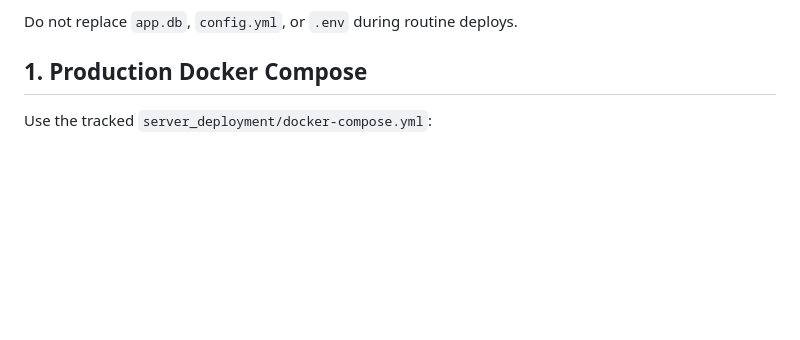
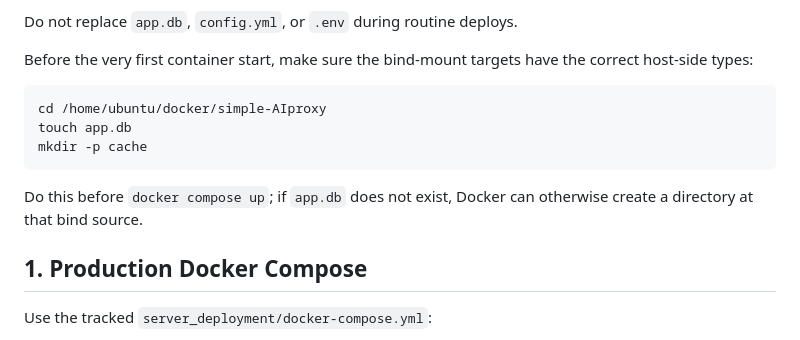
Before and after one commit to LukaCek/simple-AIproxy, a Markdown page: server_deployment/PRODUCTION_SETUP.md, the part around the change. GitHub-like rendering; blank space fills up the shorter version.

Commit message:
Document first-run bind mount preparation

````diff
--- a/server_deployment/PRODUCTION_SETUP.md
+++ b/server_deployment/PRODUCTION_SETUP.md
@@ -32,6 +32,18 @@ Persistence matters:
 - `.env` contains deployment/runtime secrets and environment overrides.
 
 Do not replace `app.db`, `config.yml`, or `.env` during routine deploys.
+
+Before the very first container start, make sure the bind-mount targets have
+the correct host-side types:
+
+```bash
+cd /home/ubuntu/docker/simple-AIproxy
+touch app.db
+mkdir -p cache
+```
+
+Do this before `docker compose up`; if `app.db` does not exist, Docker can
+otherwise create a directory at that bind source.
 
 ## 1. Production Docker Compose
 
````
